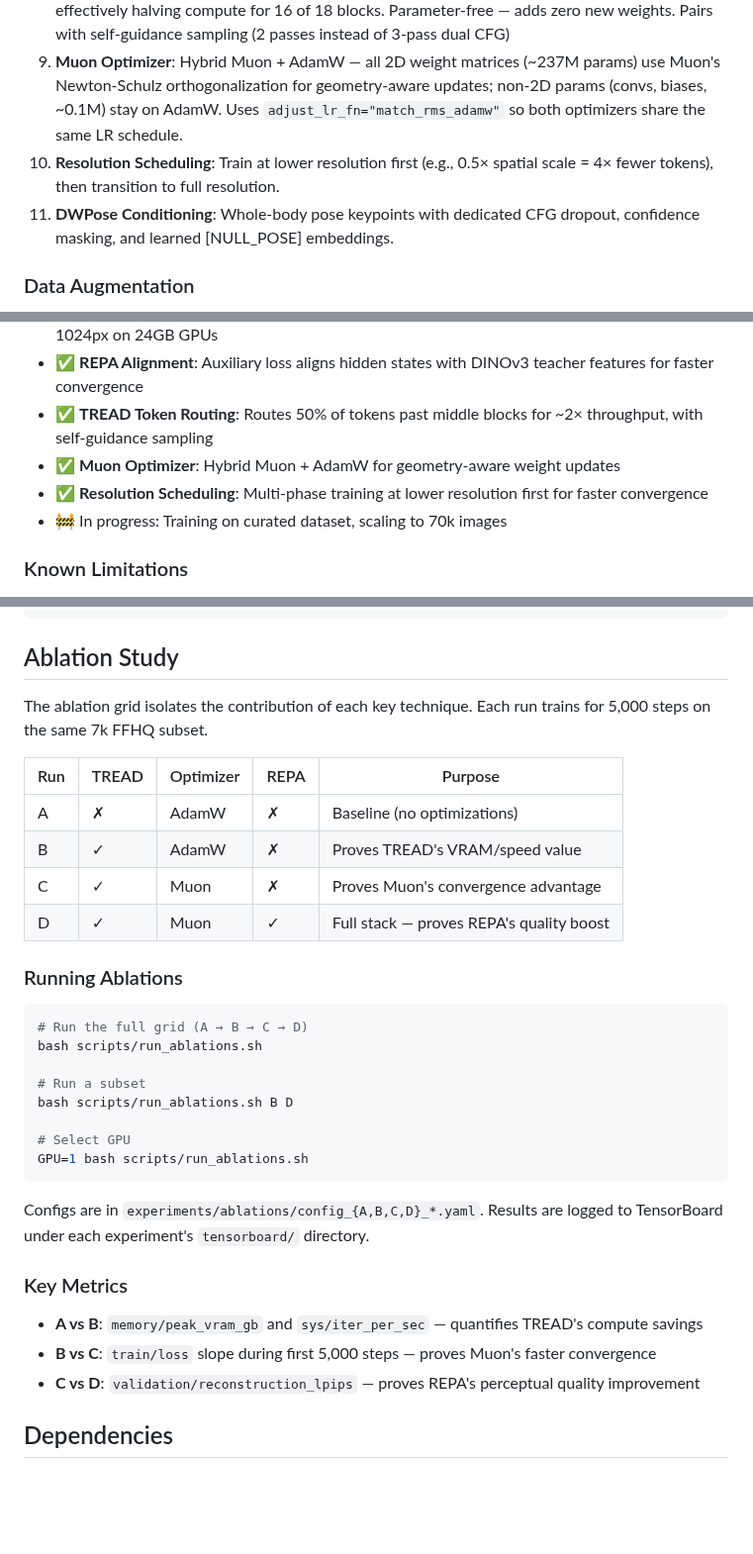
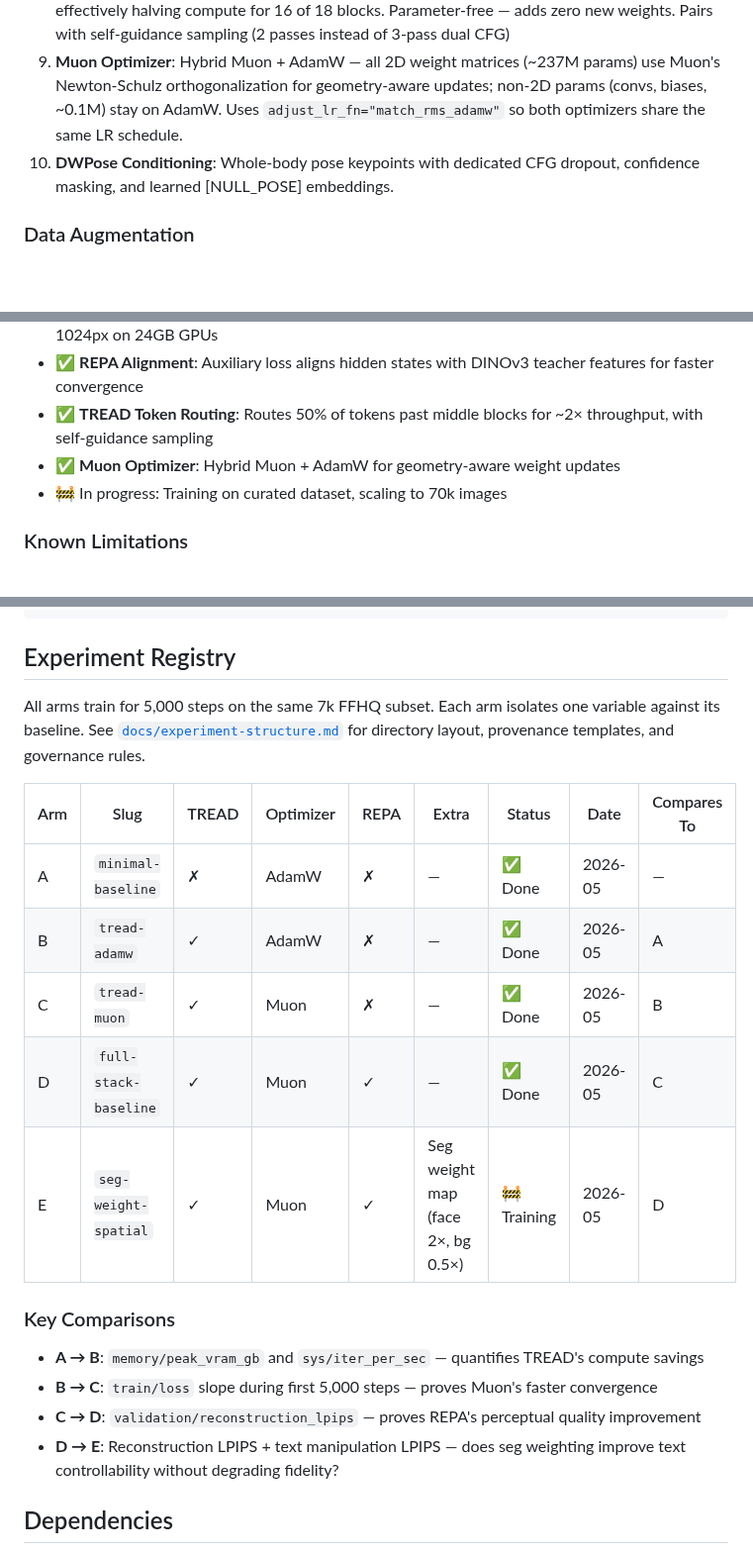
Before and after one commit to timlawrenz/prx-tg, a Markdown page: README.md, 3 parts joined by grey strips. Shown at 99% size. Drawn GitHub-style; blank space fills up the shorter version.

````diff
--- a/README.md
+++ b/README.md
@@ -219,8 +219,7 @@ training:
 7. **REPA (REPresentation Alignment)**: Auxiliary loss aligning transformer hidden states with DINOv3 patch features at the middle block, improving convergence and representation quality (weight=0.5, cosine similarity)
 8. **TREAD (Token Routing)**: Randomly routes 50% of latent tokens past middle blocks (1→depth-2), effectively halving compute for 16 of 18 blocks. Parameter-free — adds zero new weights. Pairs with self-guidance sampling (2 passes instead of 3-pass dual CFG)
 9. **Muon Optimizer**: Hybrid Muon + AdamW — all 2D weight matrices (~237M params) use Muon's Newton-Schulz orthogonalization for geometry-aware updates; non-2D params (convs, biases, ~0.1M) stay on AdamW. Uses `adjust_lr_fn="match_rms_adamw"` so both optimizers share the same LR schedule.
-10. **Resolution Scheduling**: Train at lower resolution first (e.g., 0.5× spatial scale = 4× fewer tokens), then transition to full resolution.
-11. **DWPose Conditioning**: Whole-body pose keypoints with dedicated CFG dropout, confidence masking, and learned [NULL_POSE] embeddings.
+10. **DWPose Conditioning**: Whole-body pose keypoints with dedicated CFG dropout, confidence masking, and learned [NULL_POSE] embeddings.
 
 ### Data Augmentation
 
@@ -319,7 +318,6 @@ Quick 4-image generation every 100 steps:
 - ✅ **REPA Alignment**: Auxiliary loss aligns hidden states with DINOv3 teacher features for faster convergence
 - ✅ **TREAD Token Routing**: Routes 50% of tokens past middle blocks for ~2× throughput, with self-guidance sampling
 - ✅ **Muon Optimizer**: Hybrid Muon + AdamW for geometry-aware weight updates
-- ✅ **Resolution Scheduling**: Multi-phase training at lower resolution first for faster convergence
 - 🚧 In progress: Training on curated dataset, scaling to 70k images
 
 ### Known Limitations
@@ -398,37 +396,24 @@ python -m production.sample \
   --output output.png
 ```
 
-## Ablation Study
+## Experiment Registry
 
-The ablation grid isolates the contribution of each key technique. Each run trains for 5,000 steps on the same 7k FFHQ subset.
+All arms train for 5,000 steps on the same 7k FFHQ subset. Each arm isolates one variable against its baseline. See [`docs/experiment-structure.md`](docs/experiment-structure.md) for directory layout, provenance templates, and governance rules.
 
-| Run | TREAD | Optimizer | REPA | Purpose |
-|-----|-------|-----------|------|---------|
-| A   | ✗     | AdamW     | ✗    | Baseline (no optimizations) |
-| B   | ✓     | AdamW     | ✗    | Proves TREAD's VRAM/speed value |
-| C   | ✓     | Muon      | ✗    | Proves Muon's convergence advantage |
-| D   | ✓     | Muon      | ✓    | Full stack — proves REPA's quality boost |
+| Arm | Slug | TREAD | Optimizer | REPA | Extra | Status | Date | Compares To |
+|-----|------|-------|-----------|------|-------|--------|------|-------------|
+| A | `minimal-baseline` | ✗ | AdamW | ✗ | — | ✅ Done | 2026-05 | — |
+| B | `tread-adamw` | ✓ | AdamW | ✗ | — | ✅ Done | 2026-05 | A |
+| C | `tread-muon` | ✓ | Muon | ✗ | — | ✅ Done | 2026-05 | B |
+| D | `full-stack-baseline` | ✓ | Muon | ✓ | — | ✅ Done | 2026-05 | C |
+| E | `seg-weight-spatial` | ✓ | Muon | ✓ | Seg weight map (face 2×, bg 0.5×) | 🚧 Training | 2026-05 | D |
 
-### Running Ablations
+### Key Comparisons
 
-```bash
-# Run the full grid (A → B → C → D)
-bash scripts/run_ablations.sh
-
-# Run a subset
-bash scripts/run_ablations.sh B D
-
-# Select GPU
-GPU=1 bash scripts/run_ablations.sh
-```
-
-Configs are in `experiments/ablations/config_{A,B,C,D}_*.yaml`. Results are logged to TensorBoard under each experiment's `tensorboard/` directory.
-
-### Key Metrics
-
-- **A vs B**: `memory/peak_vram_gb` and `sys/iter_per_sec` — quantifies TREAD's compute savings
-- **B vs C**: `train/loss` slope during first 5,000 steps — proves Muon's faster convergence
-- **C vs D**: `validation/reconstruction_lpips` — proves REPA's perceptual quality improvement
+- **A → B**: `memory/peak_vram_gb` and `sys/iter_per_sec` — quantifies TREAD's compute savings
+- **B → C**: `train/loss` slope during first 5,000 steps — proves Muon's faster convergence
+- **C → D**: `validation/reconstruction_lpips` — proves REPA's perceptual quality improvement
+- **D → E**: Reconstruction LPIPS + text manipulation LPIPS — does seg weighting improve text controllability without degrading fidelity?
 
 ## Dependencies
 
````
Also changed, not shown: AGENTS.md (+23 -22 lines), docs/experiment-structure.md (added, +130 -0 lines).
